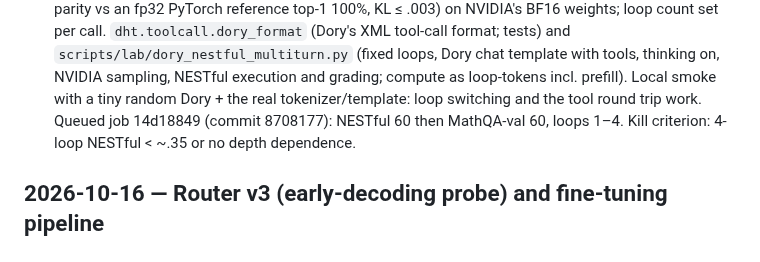
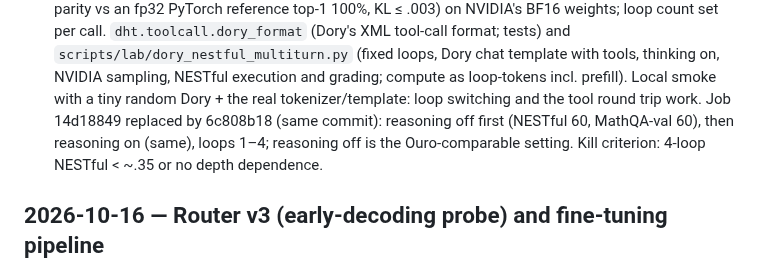
Before and after one commit to jwizenf2/dynamic-transformers, a Markdown page: docs/project/progress.md, the part around the change. Drawn GitHub-style.

Commit message:
progress: Dory calibration runs reasoning off then on

```diff
--- a/docs/project/progress.md
+++ b/docs/project/progress.md
@@ -307,7 +307,8 @@
   `scripts/lab/dory_nestful_multiturn.py` (fixed loops, Dory chat template with tools, thinking on,
   NVIDIA sampling, NESTful execution and grading; compute as loop-tokens incl. prefill). Local smoke
   with a tiny random Dory + the real tokenizer/template: loop switching and the tool round trip work.
-  Queued job 14d18849 (commit 8708177): NESTful 60 then MathQA-val 60, loops 1–4. Kill criterion:
+  Job 14d18849 replaced by 6c808b18 (same commit): reasoning off first (NESTful 60, MathQA-val 60),
+  then reasoning on (same), loops 1–4; reasoning off is the Ouro-comparable setting. Kill criterion:
   4-loop NESTful < ~.35 or no depth dependence.
 
 ## 2026-10-16 — Router v3 (early-decoding probe) and fine-tuning pipeline
```
